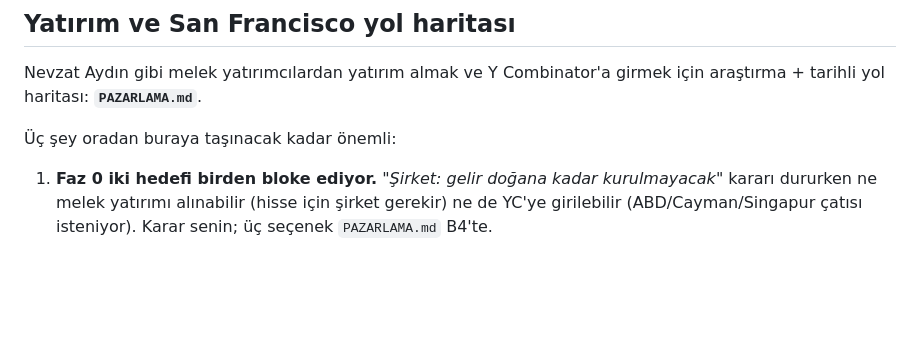
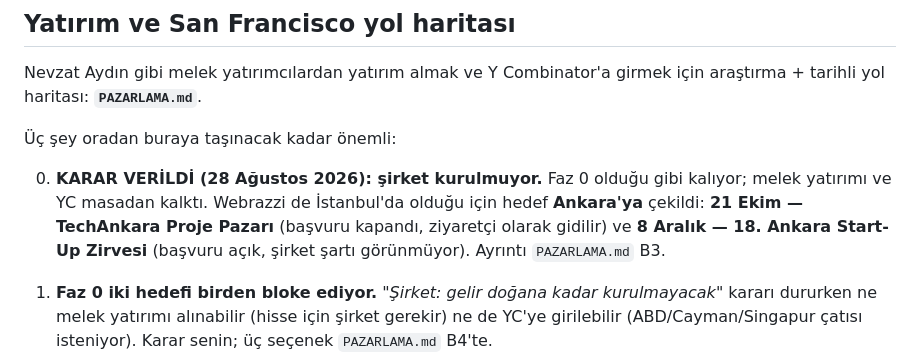
Before and after one commit to uzaygokcek941-sys/Oturalim, a Markdown page: CEBIMDE.md, the part around the change. Drawn GitHub-style; blank space fills up the shorter version.

```diff
--- a/CEBIMDE.md
+++ b/CEBIMDE.md
@@ -101,6 +101,13 @@ Nevzat Aydın gibi melek yatırımcılardan yatırım almak ve Y Combinator'a
 girmek için araştırma + tarihli yol haritası: **`PAZARLAMA.md`**.
 
 Üç şey oradan buraya taşınacak kadar önemli:
+
+0. **KARAR VERİLDİ (28 Ağustos 2026): şirket kurulmuyor.** Faz 0 olduğu
+   gibi kalıyor; melek yatırımı ve YC masadan kalktı. Webrazzi de
+   İstanbul'da olduğu için hedef **Ankara'ya** çekildi:
+   **21 Ekim — TechAnkara Proje Pazarı** (başvuru kapandı, ziyaretçi
+   olarak gidilir) ve **8 Aralık — 18. Ankara Start-Up Zirvesi**
+   (başvuru açık, şirket şartı görünmüyor). Ayrıntı `PAZARLAMA.md` B3.
 
 1. **Faz 0 iki hedefi birden bloke ediyor.** *"Şirket: gelir doğana kadar
    kurulmayacak"* kararı dururken ne melek yatırımı alınabilir (hisse için
```
Also changed, not shown: PAZARLAMA.md (+83 -30 lines).
